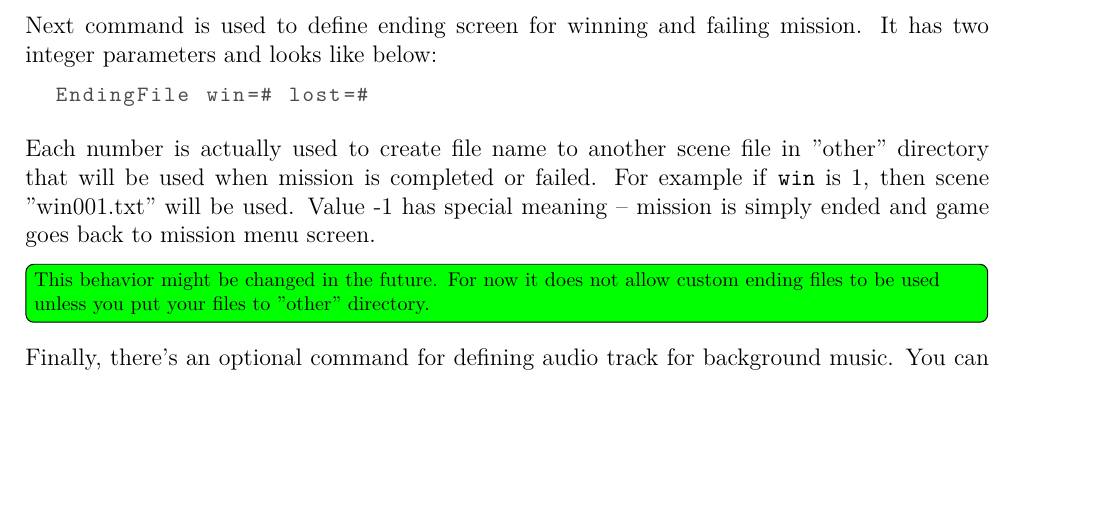
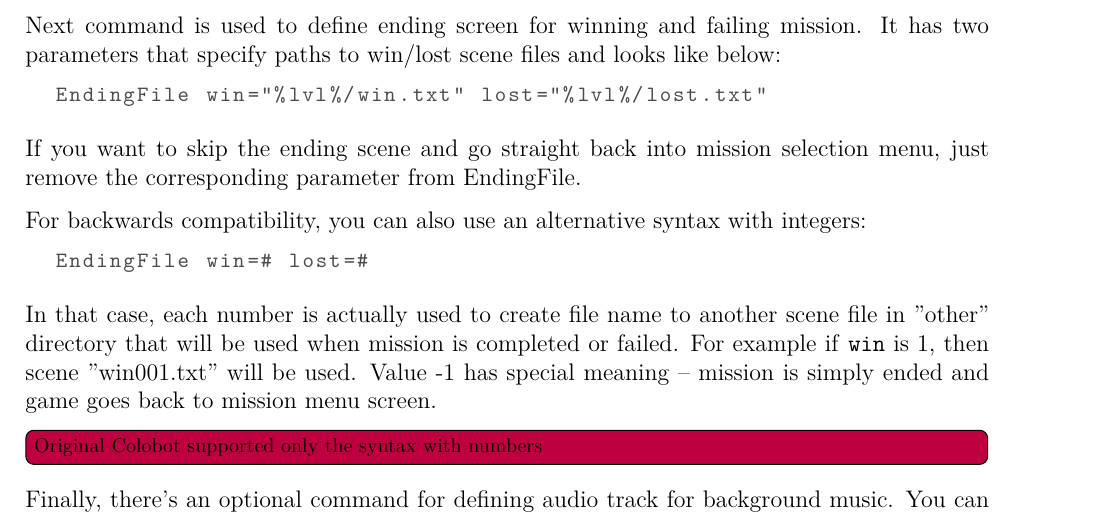
Before and after one commit to colobot/colobot-misc, a LaTeX thesis (gdd/index.tex, which reads gdd/text/01_design/05_technical/02_scene_files.tex): part of page 38 of 72, cut so that both start at the same text, the shorter picture padded with empty space. Compiled offline with pdfLaTeX.

Commit message:
Updated EndingFile documentation in GDD

```diff
--- a/gdd/text/01_design/05_technical/02_scene_files.tex
+++ b/gdd/text/01_design/05_technical/02_scene_files.tex
@@ -109,15 +109,23 @@ Then, you need to specify mission type. Use \texttt{Mission} command to do that.
 Mission type=NORMAL
 \end{lstlisting}
 
-Next command is used to define ending screen for winning and failing mission. It has two integer parameters and looks like below:
+Next command is used to define ending screen for winning and failing mission. It has two parameters that specify paths to win/lost scene files and looks like below:
+
+\begin{lstlisting}[style=scene]
+EndingFile win="%lvl%/win.txt" lost="%lvl%/lost.txt"
+\end{lstlisting}
+
+If you want to skip the ending scene and go straight back into mission selection menu, just remove the corresponding parameter from EndingFile.
+
+For backwards compatibility, you can also use an alternative syntax with integers:
 
 \begin{lstlisting}[style=scene]
 EndingFile win=# lost=#
 \end{lstlisting}
 
-Each number is actually used to create file name to another scene file in ''other'' directory that will be used when mission is completed or failed. For example if \texttt{win} is 1, then scene ''win001.txt'' will be used. Value -1 has special meaning -- mission is simply ended and game goes back to mission menu screen.
+In that case, each number is actually used to create file name to another scene file in ''other'' directory that will be used when mission is completed or failed. For example if \texttt{win} is 1, then scene ''win001.txt'' will be used. Value -1 has special meaning -- mission is simply ended and game goes back to mission menu screen.
 
-\todo[inline,color=green]{This behavior might be changed in the future. For now it does not allow custom ending files to be used unless you put your files to ''other'' directory.}
+\todo[color=purple, inline]{Original Colobot supported only the syntax with numbers}
 
 Finally, there's an optional command for defining audio track for background music. You can also tell the game to change music when user is in SatCom or program editor.
 
```
